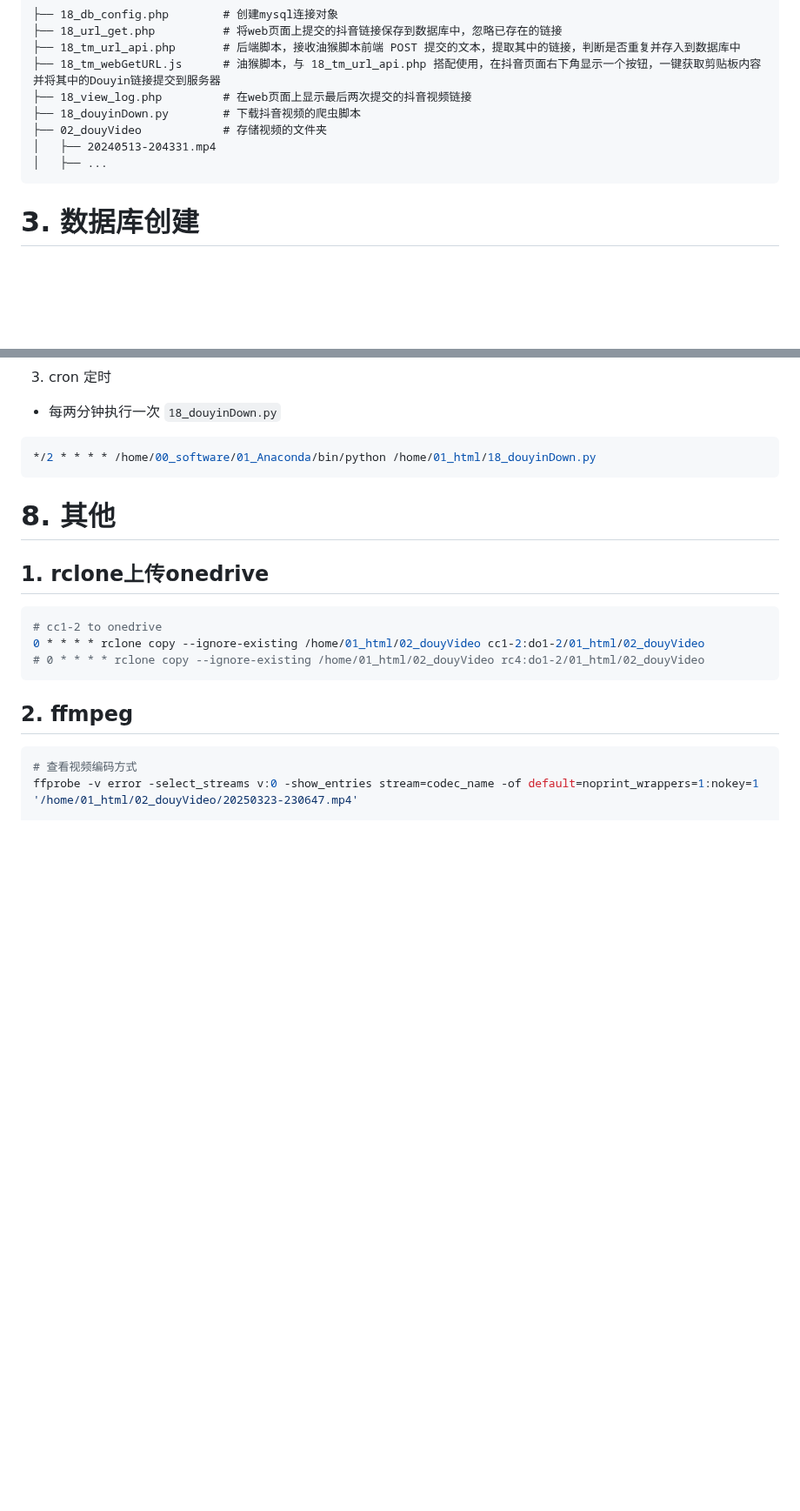
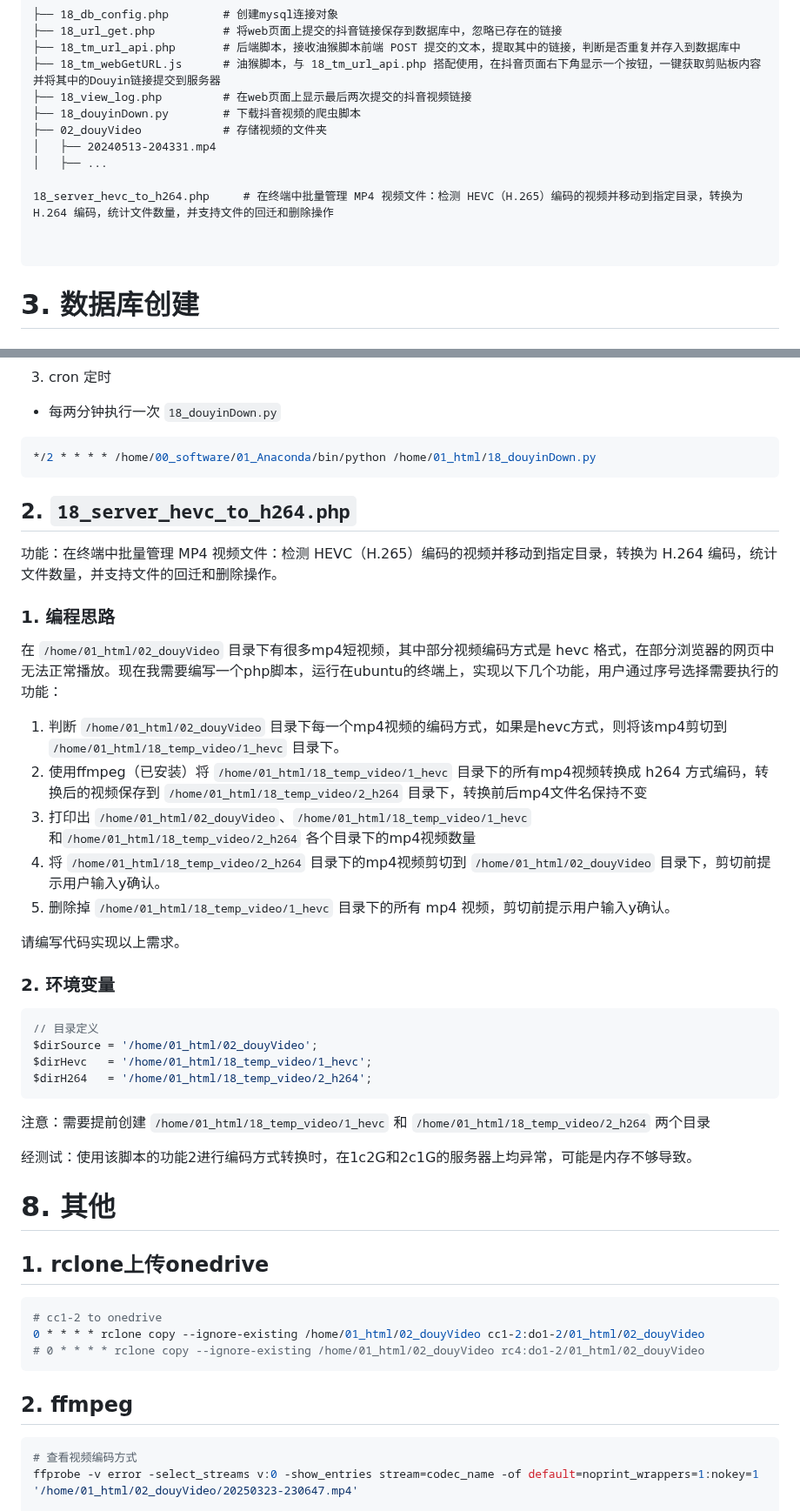
Before and after one commit to Yiwei666/03_Python-PHP, a Markdown page: 02_douyinAsynDownload/01_mysql/README.md, 2 parts joined by grey strips. Shown at 87% size. GitHub-like rendering; blank space fills up the shorter version.

````diff
--- a/02_douyinAsynDownload/01_mysql/README.md
+++ b/02_douyinAsynDownload/01_mysql/README.md
@@ -14,7 +14,13 @@
 ├── 02_douyVideo            # 存储视频的文件夹
 │   ├── 20240513-204331.mp4
 │   ├── ...
+
+18_server_hevc_to_h264.php     # 在终端中批量管理 MP4 视频文件：检测 HEVC（H.265）编码的视频并移动到指定目录，转换为 H.264 编码，统计文件数量，并支持文件的回迁和删除操作
+
+
 ```
+
+
 
 
 # 3. 数据库创建
@@ -234,6 +240,34 @@ download_dir = "/home/01_html/02_douyVideo/"
 ```
 
 
+## 2. `18_server_hevc_to_h264.php`
+
+功能：在终端中批量管理 MP4 视频文件：检测 HEVC（H.265）编码的视频并移动到指定目录，转换为 H.264 编码，统计文件数量，并支持文件的回迁和删除操作。
+
+### 1. 编程思路
+
+在 `/home/01_html/02_douyVideo` 目录下有很多mp4短视频，其中部分视频编码方式是 hevc 格式，在部分浏览器的网页中无法正常播放。现在我需要编写一个php脚本，运行在ubuntu的终端上，实现以下几个功能，用户通过序号选择需要执行的功能：
+
+1. 判断 `/home/01_html/02_douyVideo` 目录下每一个mp4视频的编码方式，如果是hevc方式，则将该mp4剪切到 `/home/01_html/18_temp_video/1_hevc` 目录下。
+2. 使用ffmpeg（已安装）将 `/home/01_html/18_temp_video/1_hevc` 目录下的所有mp4视频转换成 h264 方式编码，转换后的视频保存到 `/home/01_html/18_temp_video/2_h264` 目录下，转换前后mp4文件名保持不变
+3. 打印出 `/home/01_html/02_douyVideo`、`/home/01_html/18_temp_video/1_hevc`和`/home/01_html/18_temp_video/2_h264` 各个目录下的mp4视频数量
+4. 将 `/home/01_html/18_temp_video/2_h264` 目录下的mp4视频剪切到 `/home/01_html/02_douyVideo` 目录下，剪切前提示用户输入y确认。
+5. 删除掉 `/home/01_html/18_temp_video/1_hevc` 目录下的所有 mp4 视频，剪切前提示用户输入y确认。
+
+请编写代码实现以上需求。
+
+### 2. 环境变量
+
+```php
+// 目录定义
+$dirSource = '/home/01_html/02_douyVideo';
+$dirHevc   = '/home/01_html/18_temp_video/1_hevc';
+$dirH264   = '/home/01_html/18_temp_video/2_h264';
+```
+
+注意：需要提前创建 `/home/01_html/18_temp_video/1_hevc` 和 `/home/01_html/18_temp_video/2_h264` 两个目录
+
+经测试：使用该脚本的功能2进行编码方式转换时，在1c2G和2c1G的服务器上均异常，可能是内存不够导致。
 
 
 
````
